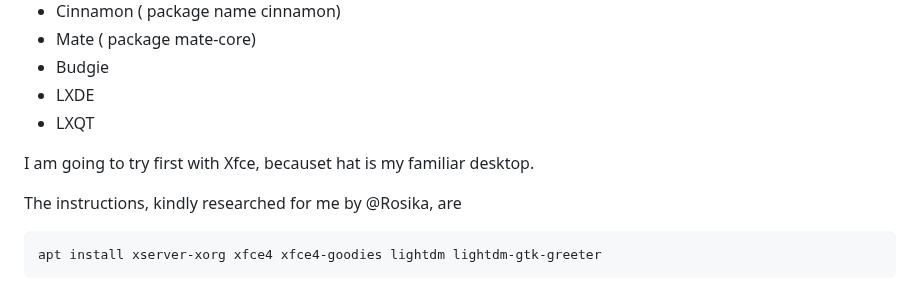
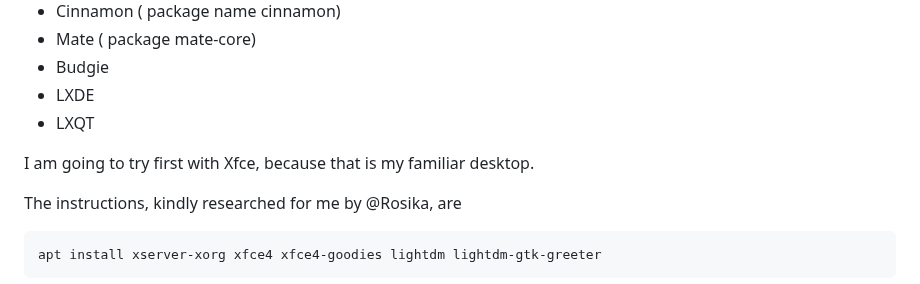
Before and after one commit to nevillejackson/Unix, a Markdown page: antiX/antiX25Xfce.md, the part around the change. Drawn GitHub-style.

Commit message:
more typo fixes in antiX25Xfce.md

````diff
--- a/antiX/antiX25Xfce.md
+++ b/antiX/antiX25Xfce.md
@@ -10,7 +10,7 @@ AntiX offers a number of Window Managers, the best , in my opinion, being IceWM
  - LXDE
  - LXQT
 
-I am going to try first with Xfce, becauset hat is my familiar desktop.
+I am going to try first with Xfce, because that is my familiar desktop.
 
 The instructions, kindly researched for me by @Rosika, are
 ```
````
